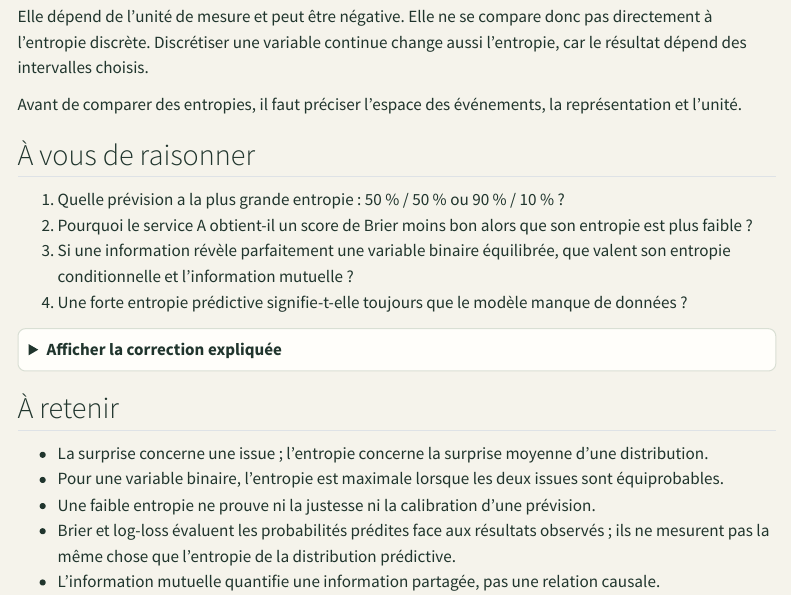
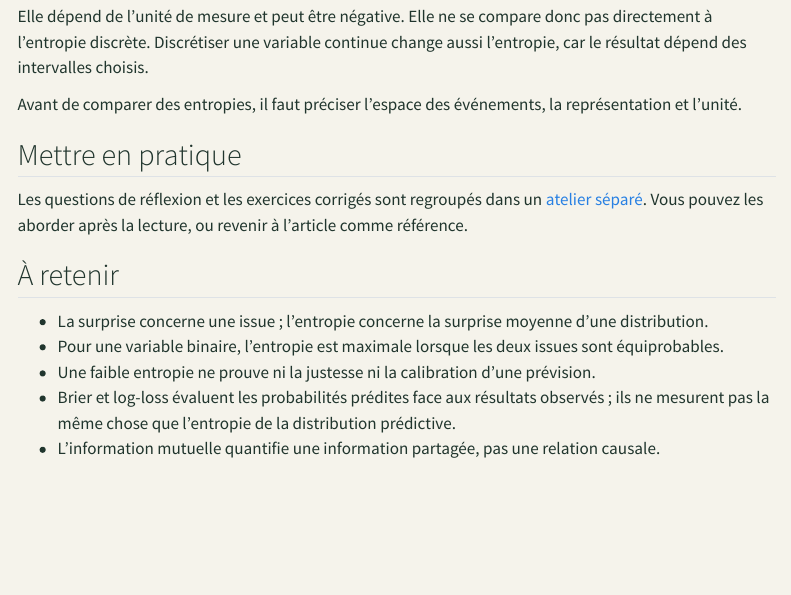
Before and after one commit to JM-Brun/knowledge-stories, a Quarto document (calendar/days/jour-05.qmd): the page in a window 1100 px wide, from 4310 px down. Rendered offline with R 4.5, knitr and Pandoc in place of Quarto, with nearby package versions; menus at the side of the page are left out.

Commit message:
Separate day 05 article from exercises

```diff
--- a/calendar/days/jour-05.qmd
+++ b/calendar/days/jour-05.qmd
@@ -187,14 +187,7 @@ Elle dépend de l'unité de mesure et peut être négative. Elle ne se compare d
 
 Avant de comparer des entropies, il faut préciser l'espace des événements, la représentation et l'unité.
 
-## À vous de raisonner
 
-1. Quelle prévision a la plus grande entropie : 50 % / 50 % ou 90 % / 10 % ?
-2. Pourquoi le service A obtient-il un score de Brier moins bon alors que son entropie est plus faible ?
-3. Si une information révèle parfaitement une variable binaire équilibrée, que valent son entropie conditionnelle et l'information mutuelle ?
-4. Une forte entropie prédictive signifie-t-elle toujours que le modèle manque de données ?
+## Mettre en pratique
 
-<details>
-<summary>Afficher la correction expliquée</summary>
-
-1. La distribution 50 % / 50 % a une entropie de 1 bit, supérieure aux 0,469 bit de la distribution 90 % / 10 %.
+Les questions de réflexion et les exercices corrigés sont regroupés dans un [atelier séparé](../exercices/jour-05.html). Vous pouvez les aborder après la lecture, ou revenir à l'article comme référence.
```
Also changed, not shown: calendar/days/jour-05.qmd (5 more changed lines).
